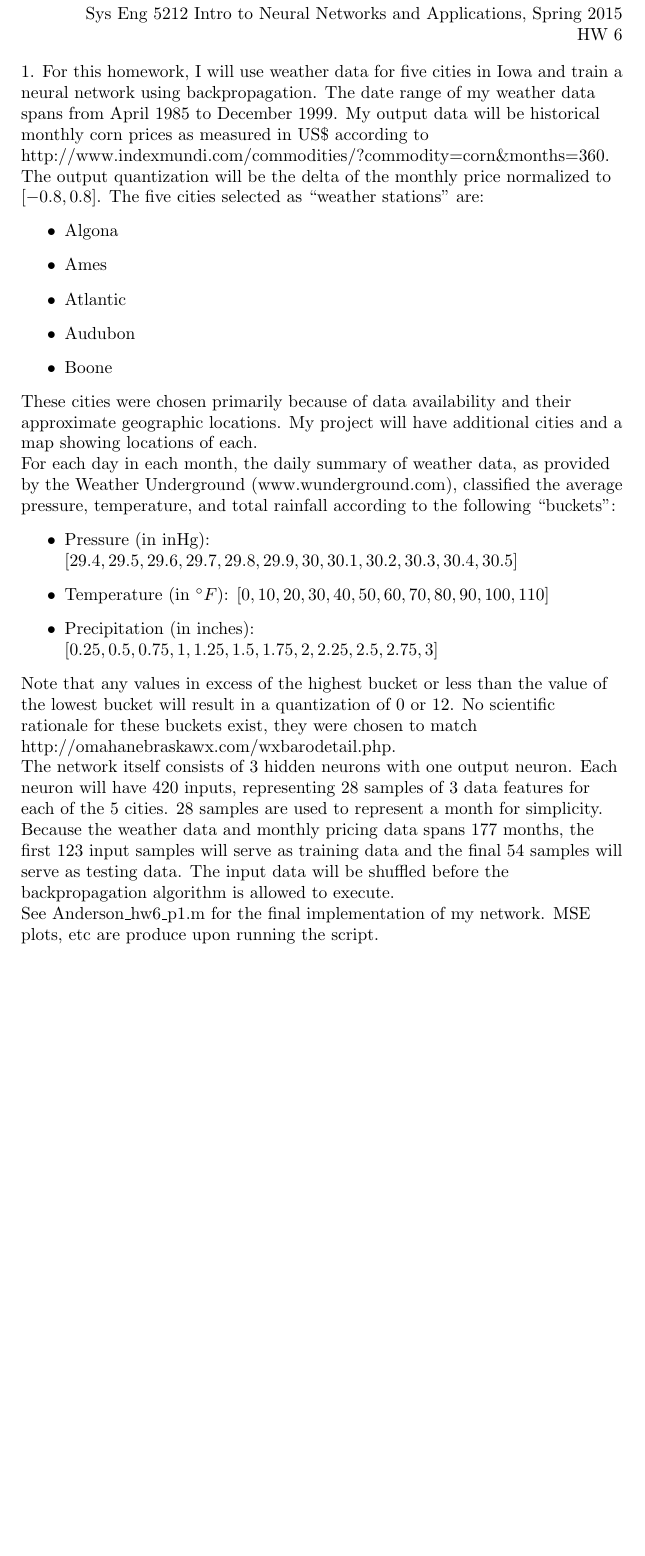
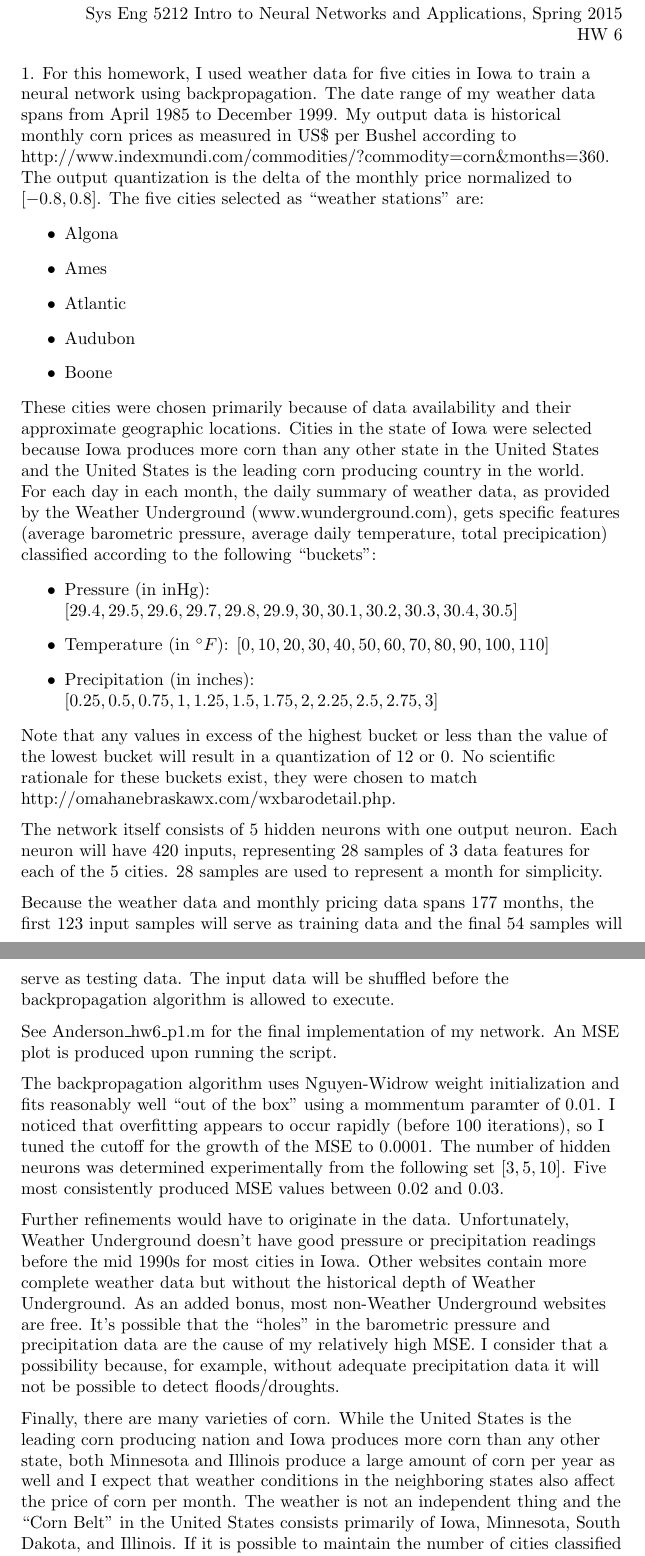
Before and after one commit to onetmat/5212-proj, a LaTeX problem sheet (hw6/Anderson_hw6.ltx): part of page 1 of 2 before the commit and two parts of pages 1 and 2 of 2 after it, the two joined at a grey line, cut so that both start at the same text, the shorter picture padded with empty space. Compiled offline with pdfLaTeX.

Commit message:
Syncing up with changes from HW6, etc

```diff
--- a/hw6/Anderson_hw6.ltx
+++ b/hw6/Anderson_hw6.ltx
@@ -20,12 +20,12 @@ Mathew Anderson \\
 Sys Eng 5212 Intro to Neural Networks and Applications, Spring 2015 \\ HW 6
 
 \flushleft
-1. For this homework, I will use weather data for five cities in Iowa
-and train a neural network using backpropagation.
+1. For this homework, I used weather data for five cities in Iowa
+to train a neural network using backpropagation.
 The date range of my weather data spans from April 1985 to December 1999.
-My output data will be historical monthly corn prices as measured in
-US\$ according to http://www.indexmundi.com/commodities/?commodity=corn\&months=360.
-The output quantization will be the delta of the monthly price normalized
+My output data is historical monthly corn prices as measured in
+US\$ per Bushel according to http://www.indexmundi.com/commodities/?commodity=corn\&months=360.
+The output quantization is the delta of the monthly price normalized
 to $[-0.8, 0.8]$.
 The five cities selected as ``weather stations'' are:
 \begin{itemize}
@@ -37,11 +37,14 @@ The five cities selected as ``weather stations'' are:
 \end{itemize}
 These cities were chosen primarily because of data availability and
 their approximate geographic locations.
-My project will have additional cities and a map showing locations of each.
+Cities in the state of Iowa were selected because Iowa produces more corn
+than any other state in the United States and the United States is the leading
+corn producing country in the world.
 
 For each day in each month, the daily summary of weather data, as provided
-by the Weather Underground (www.wunderground.com), classified the average
-pressure, temperature, and total rainfall according to the following
+by the Weather Underground (www.wunderground.com), gets specific features
+(average barometric pressure, average daily temperature, total precipication)
+classified according to the following
 ``buckets'':
 \begin{itemize}
 \item Pressure (in inHg): $[29.4, 29.5, 29.6, 29.7, 29.8, 29.9, 30, 30.1,
@@ -51,23 +54,60 @@ pressure, temperature, and total rainfall according to the following
 2.25, 2.5, 2.75, 3]$
 \end{itemize}
 Note that any values in excess of the highest bucket or less than the value
-of the lowest bucket will result in a quantization of 0 or 12.
+of the lowest bucket will result in a quantization of 12 or 0.
 No scientific rationale for these buckets exist, they were chosen to match
 http://omahanebraskawx.com/wxbarodetail.php.\\
 
-The network itself consists of 3 hidden neurons with one output neuron.
+\vspace{6pt}
+The network itself consists of 5 hidden neurons with one output neuron.
 Each neuron will have 420 inputs, representing 28 samples of 3 data features
 for each of the 5 cities.
 28 samples are used to represent a month for simplicity.
 
+\vspace{6pt}
 Because the weather data and monthly pricing data spans 177 months,
 the first 123 input samples will serve as training data and the final
 54 samples will serve as testing data.
 The input data will be shuffled before the backpropagation algorithm
 is allowed to execute.
+\vspace{6pt}
 
 See Anderson\_hw6\_p1.m for the final implementation of my network.
-MSE plots, etc are produce upon running the script.
+An MSE plot is produced upon running the script.
+
+\vspace{6pt}
+The backpropagation algorithm uses Nguyen-Widrow weight initialization and
+fits reasonably well ``out of the box'' using a mommentum paramter of
+0.01.
+I noticed that overfitting appears to occur rapidly (before 100 iterations),
+so I tuned the cutoff for the growth of the MSE to 0.0001.
+The number of hidden neurons was determined experimentally from the following
+set $[3, 5, 10]$.
+Five most consistently produced MSE values between 0.02 and 0.03.
+
+\vspace{6pt}
+Further refinements would have to originate in the data.
+Unfortunately, Weather Underground doesn't have good pressure or precipitation
+readings before the mid 1990s for most cities in Iowa.
+Other websites contain more complete weather data but without the historical
+depth of Weather Underground.
+As an added bonus, most non-Weather Underground websites are free.
+It's possible that the ``holes'' in the barometric pressure and
+precipitation data are the cause of my relatively high MSE.
+I consider that a possibility because, for example, without adequate precipitation
+data it will not be possible to detect floods/droughts.
+
+\vspace{6pt}
+Finally, there are many varieties of corn. While the United States is the leading corn
+producing nation and Iowa produces more corn than any other state, both Minnesota
+and Illinois produce a large amount of corn per year as well and I expect that weather
+conditions in the neighboring states also affect the price of corn per month.
+The weather is not an independent thing and the ``Corn Belt'' in the United States
+consists primarily of Iowa, Minnesota, South Dakota, and Illinois.
+If it is possible to maintain the number of cities classified as ``weather stations'' while
+expanding the geographic coverage, it may certainly improve the relationship between weather
+observations and change in corn as measured in US\$ per bushel.
+\vspace{6pt}
 
 2. See Anderson\_hw6\_p2.m, hw6\_train\_gen.m, and msa\_voronoi\_quant.m
 for my solution.
```
Also changed, not shown: 3 other files.
